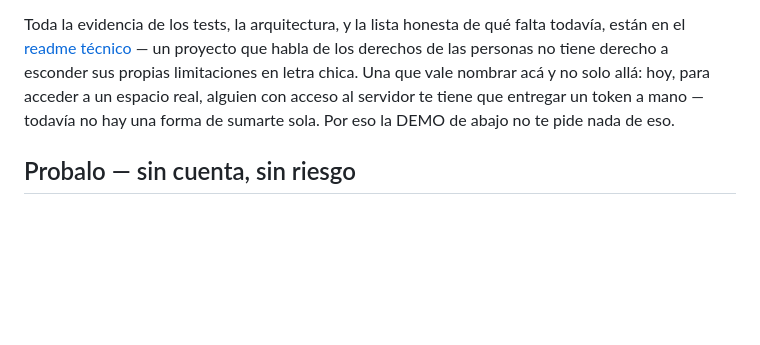
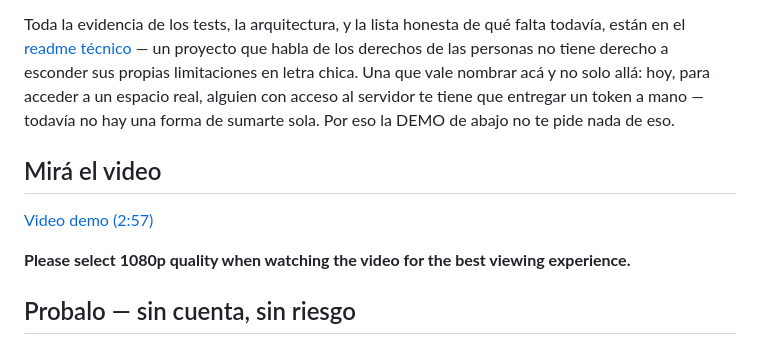
Before and after one commit to annatchijova/nexo, a Markdown page: README_ES.md, the part around the change. Rendered like a GitHub page; blank space fills up the shorter version.

Commit message:
docs: add demo video link to both READMEs
Co-Authored-By: Claude Sonnet 5 <noreply@anthropic.com>

```diff
--- a/README_ES.md
+++ b/README_ES.md
@@ -144,6 +144,13 @@ y no solo allá: hoy, para acceder a un espacio real, alguien con acceso al
 servidor te tiene que entregar un token a mano — todavía no hay una forma
 de sumarte sola. Por eso la DEMO de abajo no te pide nada de eso.
 
+## Mirá el video
+
+[Video demo (2:57)](https://www.youtube.com/watch?v=9FJ-8g5eZz4)
+
+**Please select 1080p quality when watching the video for the best
+viewing experience.**
+
 ## Probalo — sin cuenta, sin riesgo
 
 La demo está en [nexo-web-sigma.vercel.app/demo](https://nexo-web-sigma.vercel.app/demo).
```
Also changed, not shown: README.md (+7 -0 lines).
